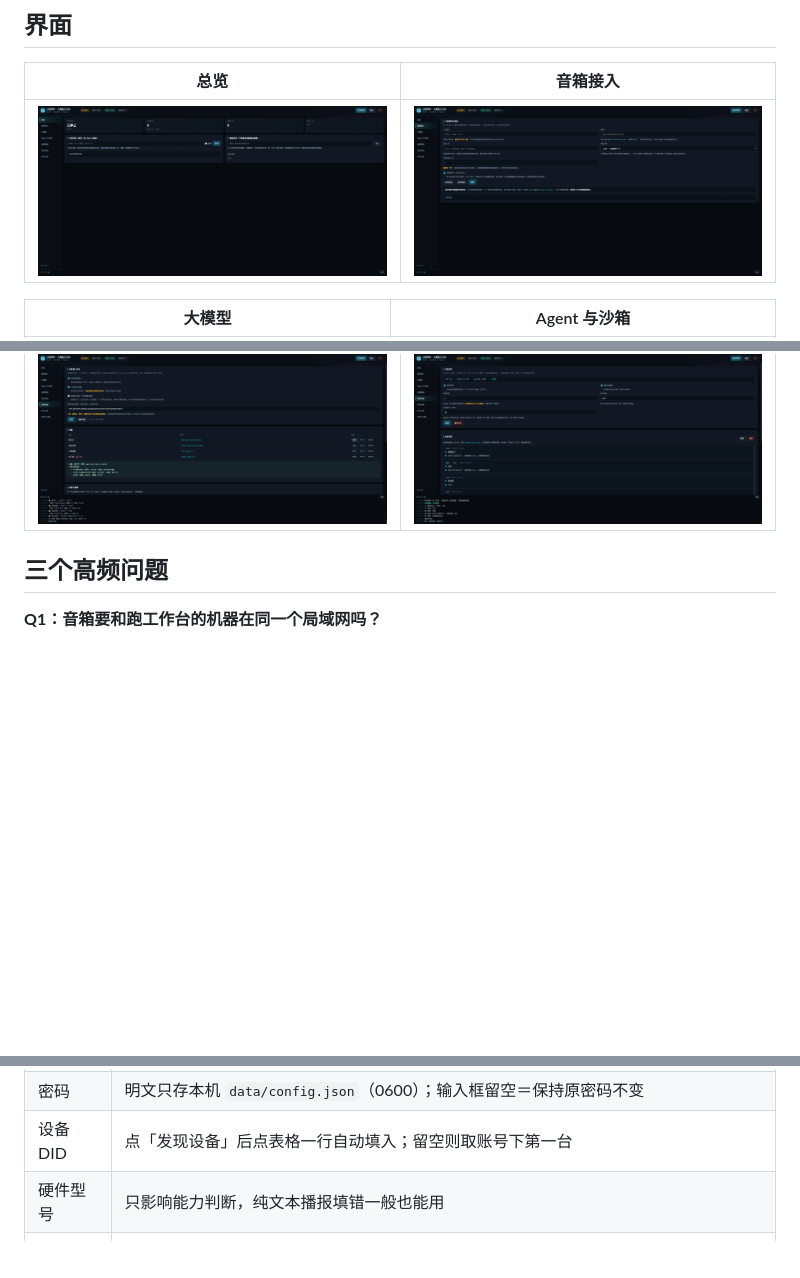
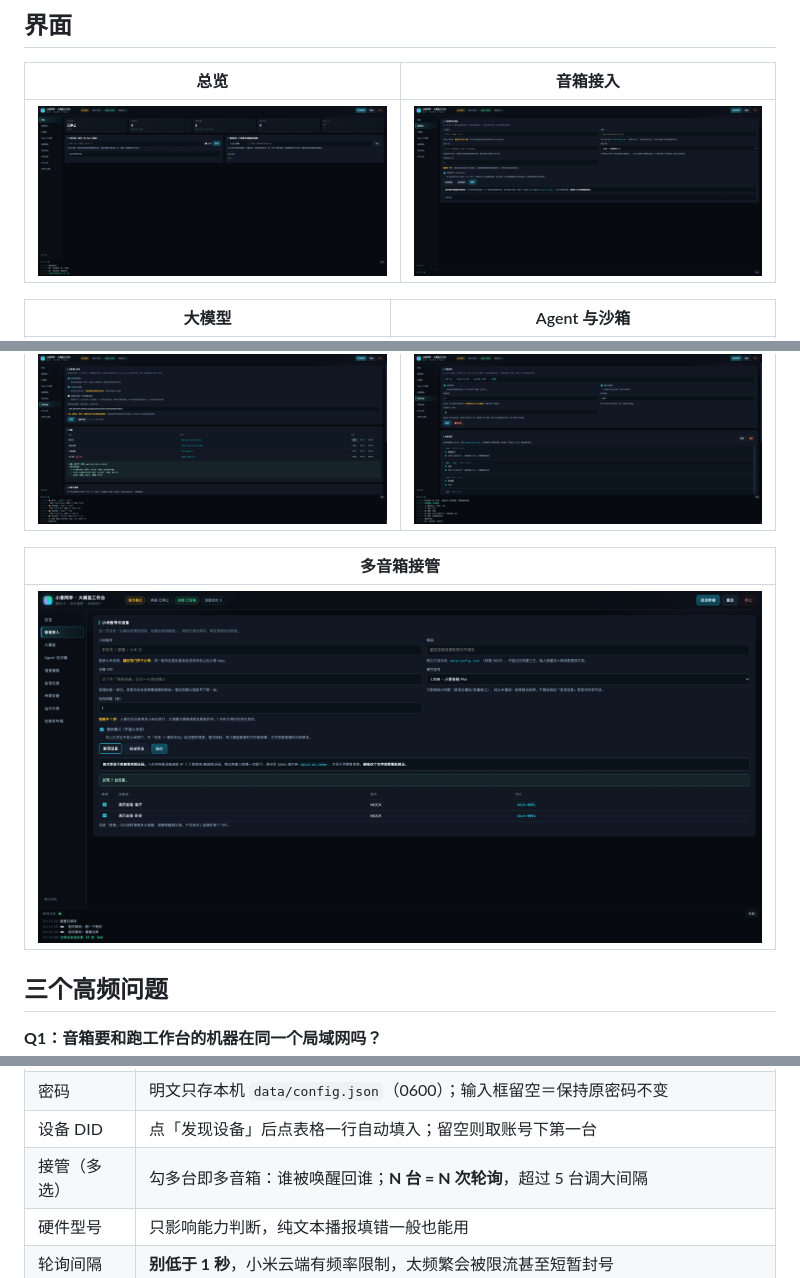
Before and after one commit to YiIimini/xiaoai-console, a Markdown page: README.md, 3 parts joined by grey strips. Rendered like a GitHub page; pictures changed too: screenshots/ui-multi.png (added), screenshots/ui-overview.png; blank space fills up the shorter version.

```diff
--- a/README.md
+++ b/README.md
@@ -47,6 +47,10 @@ XIAOAI_PORT=8899 ./start.sh   # 指定端口
 | 米家设备与自定义场景 | 对话记忆 |
 |---|---|
 | ![米家](screenshots/ui-miot.png) | ![记忆](screenshots/ui-memory.png) |
+
+| 多音箱接管 |
+|---|
+| ![多音箱](screenshots/ui-multi.png) |
 
 ## 三个高频问题
 
@@ -144,6 +148,7 @@ XIAOAI_PORT=8899 ./start.sh   # 指定端口
 | 小米账号 | 建议单独开小号——同一账号在别处登录会顶掉手机上的小爱 App |
 | 密码 | 明文只存本机 `data/config.json`（0600）；输入框留空＝保持原密码不变 |
 | 设备 DID | 点「发现设备」后点表格一行自动填入；留空则取账号下第一台 |
+| 接管（多选） | 勾多台即多音箱：谁被唤醒回谁；**N 台 = N 次轮询**，超过 5 台调大间隔 |
 | 硬件型号 | 只影响能力判断，纯文本播报填错一般也能用 |
 | 轮询间隔 | **别低于 1 秒**，小米云端有频率限制，太频繁会被限流甚至短暂封号 |
 | 演示模式 | 勾选后完全不访问小米云，用「模拟发问」验证链路；接管真机前记得取消 |
```
Also changed, not shown: other parts of README.md (+29 -2 lines), 10 other files.
